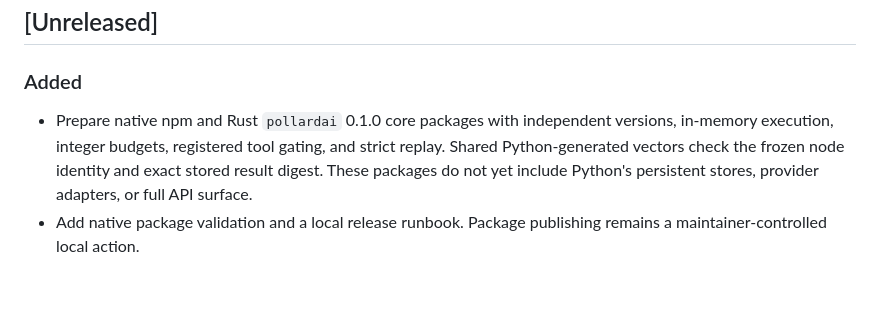
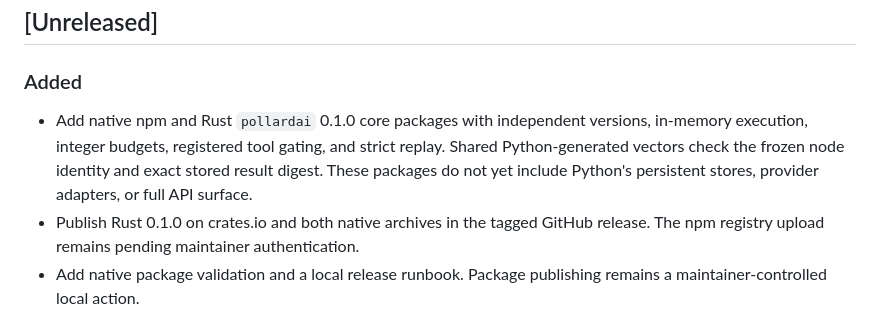
Before and after one commit to jemsbhai/pollard, a Markdown page: CHANGELOG.md, the part around the change. Rendered like a GitHub page; blank space fills up the shorter version.

```diff
--- a/CHANGELOG.md
+++ b/CHANGELOG.md
@@ -8,11 +8,13 @@ The format is based on Keep a Changelog, and this project follows Semantic Versi
 
 ### Added
 
-- Prepare native npm and Rust `pollardai` 0.1.0 core packages with independent
+- Add native npm and Rust `pollardai` 0.1.0 core packages with independent
   versions, in-memory execution, integer budgets, registered tool gating, and
   strict replay. Shared Python-generated vectors check the frozen node identity
   and exact stored result digest. These packages do not yet include Python's
   persistent stores, provider adapters, or full API surface.
+- Publish Rust 0.1.0 on crates.io and both native archives in the tagged GitHub
+  release. The npm registry upload remains pending maintainer authentication.
 - Add native package validation and a local release runbook. Package publishing
   remains a maintainer-controlled local action.
 
```
Also changed, not shown: README.md (+4 -2 lines), docs/native-releases.md (+16 -5 lines).
